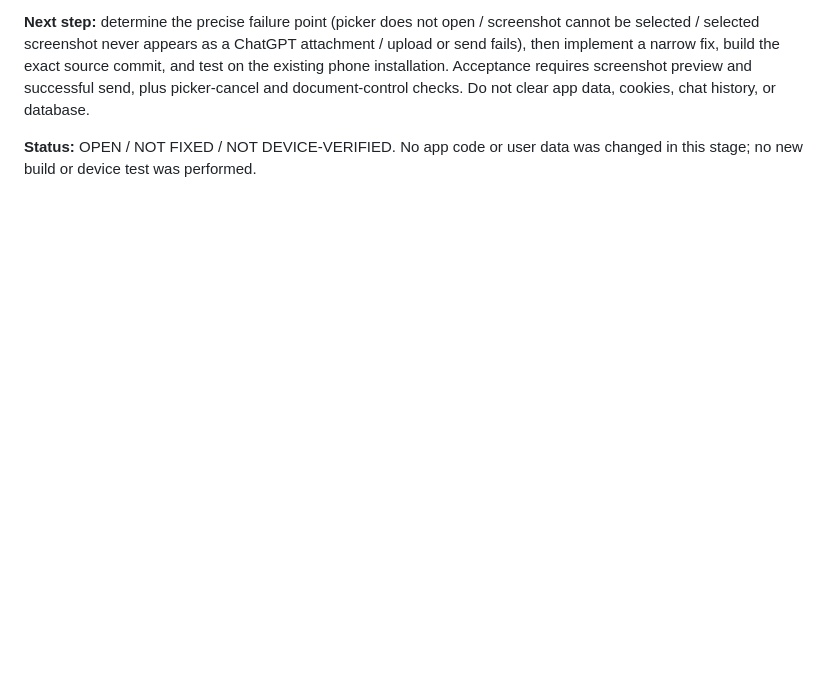
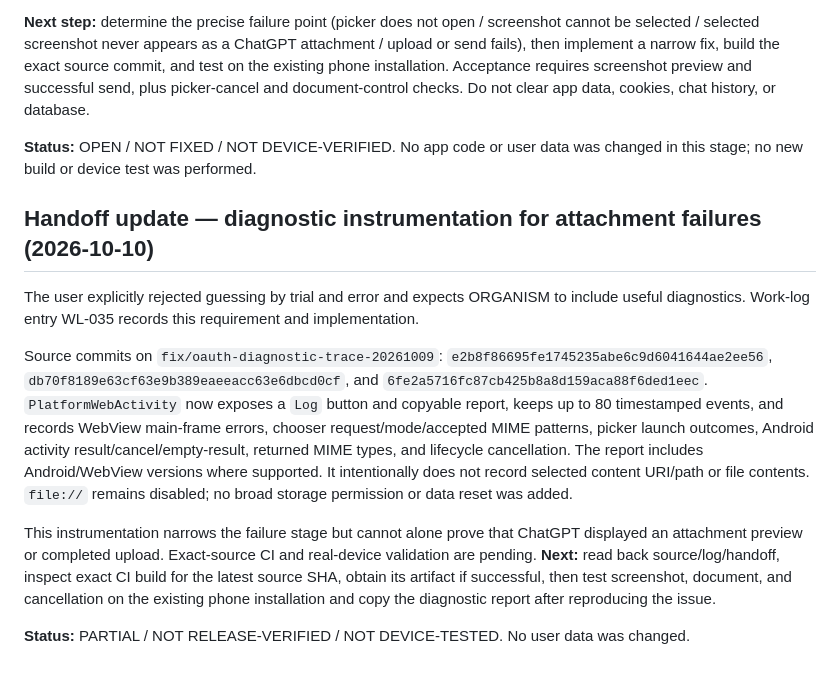
Before and after one commit to alexbotleh-oss/organism, a Markdown page: docs/CONTINUITY_HANDOFF_2026-10-09.md, the part around the change. Rendered like a GitHub page; blank space fills up the shorter version.

Commit message:
docs: hand off attachment diagnostic implementation

```diff
--- a/docs/CONTINUITY_HANDOFF_2026-10-09.md
+++ b/docs/CONTINUITY_HANDOFF_2026-10-09.md
@@ -366,3 +366,14 @@ Source inspection of PlatformWebActivity.java confirms the file chooser callback
 **Next step:** determine the precise failure point (picker does not open / screenshot cannot be selected / selected screenshot never appears as a ChatGPT attachment / upload or send fails), then implement a narrow fix, build the exact source commit, and test on the existing phone installation. Acceptance requires screenshot preview and successful send, plus picker-cancel and document-control checks. Do not clear app data, cookies, chat history, or database.
 
 **Status:** OPEN / NOT FIXED / NOT DEVICE-VERIFIED. No app code or user data was changed in this stage; no new build or device test was performed.
+
+
+## Handoff update — diagnostic instrumentation for attachment failures (2026-10-10)
+
+The user explicitly rejected guessing by trial and error and expects ORGANISM to include useful diagnostics. Work-log entry WL-035 records this requirement and implementation.
+
+Source commits on `fix/oauth-diagnostic-trace-20261009`: `e2b8f86695fe1745235abe6c9d6041644ae2ee56`, `db70f8189e63cf63e9b389eaeeacc63e6dbcd0cf`, and `6fe2a5716fc87cb425b8a8d159aca88f6ded1eec`. `PlatformWebActivity` now exposes a `Log` button and copyable report, keeps up to 80 timestamped events, and records WebView main-frame errors, chooser request/mode/accepted MIME patterns, picker launch outcomes, Android activity result/cancel/empty-result, returned MIME types, and lifecycle cancellation. The report includes Android/WebView versions where supported. It intentionally does not record selected content URI/path or file contents. `file://` remains disabled; no broad storage permission or data reset was added.
+
+This instrumentation narrows the failure stage but cannot alone prove that ChatGPT displayed an attachment preview or completed upload. Exact-source CI and real-device validation are pending. **Next:** read back source/log/handoff, inspect exact CI build for the latest source SHA, obtain its artifact if successful, then test screenshot, document, and cancellation on the existing phone installation and copy the diagnostic report after reproducing the issue.
+
+**Status:** PARTIAL / NOT RELEASE-VERIFIED / NOT DEVICE-TESTED. No user data was changed.
```
